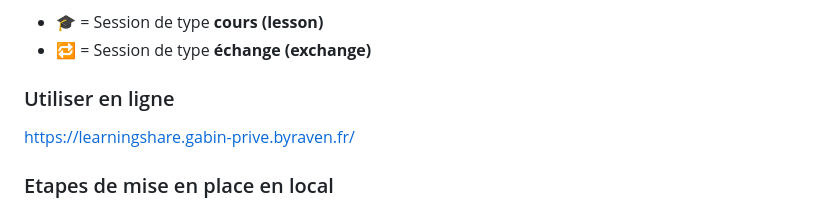
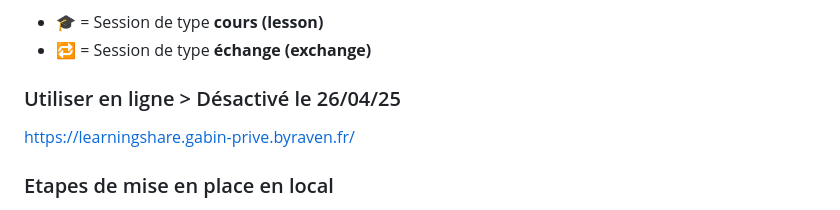
Before and after one commit to ewendav/Serie-2-Dev-Web, a Markdown page: README.md, the part around the change. GitHub-like rendering.

```diff
--- a/README.md
+++ b/README.md
@@ -101,7 +101,7 @@ Voici les principaux packages utilisés via Composer :
 - 🎓 = Session de type **cours (lesson)**
 - 🔁 = Session de type **échange (exchange)**
 
-### Utiliser en ligne
+### Utiliser en ligne > Désactivé le 26/04/25
 
 https://learningshare.gabin-prive.byraven.fr/
 
```
